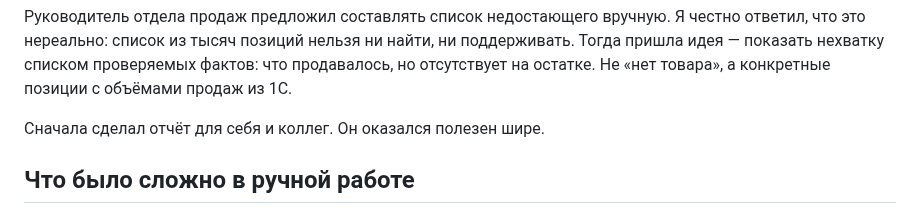
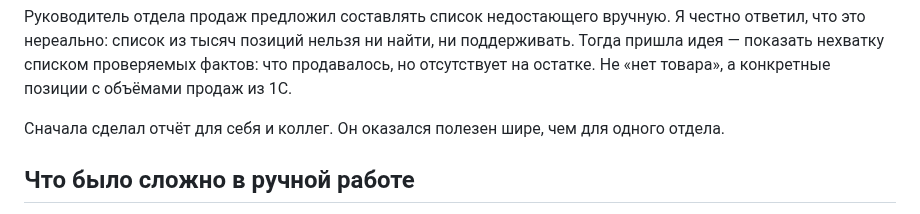
Before and after one commit to BOBAH1988/portfolio, a Markdown page: order-recommendations.md, the part around the change. Rendered like a GitHub page.

Commit message:
order-recommendations: уточнить формулировку про пользу отчёта

```diff
--- a/order-recommendations.md
+++ b/order-recommendations.md
@@ -26,7 +26,7 @@ assistant для создания и изменения кода, тестов
 фактов: что продавалось, но отсутствует на остатке. Не «нет товара»,
 а конкретные позиции с объёмами продаж из 1С.
 
-Сначала сделал отчёт для себя и коллег. Он оказался полезен шире.
+Сначала сделал отчёт для себя и коллег. Он оказался полезен шире, чем для одного отдела.
 
 ## Что было сложно в ручной работе
 
```
